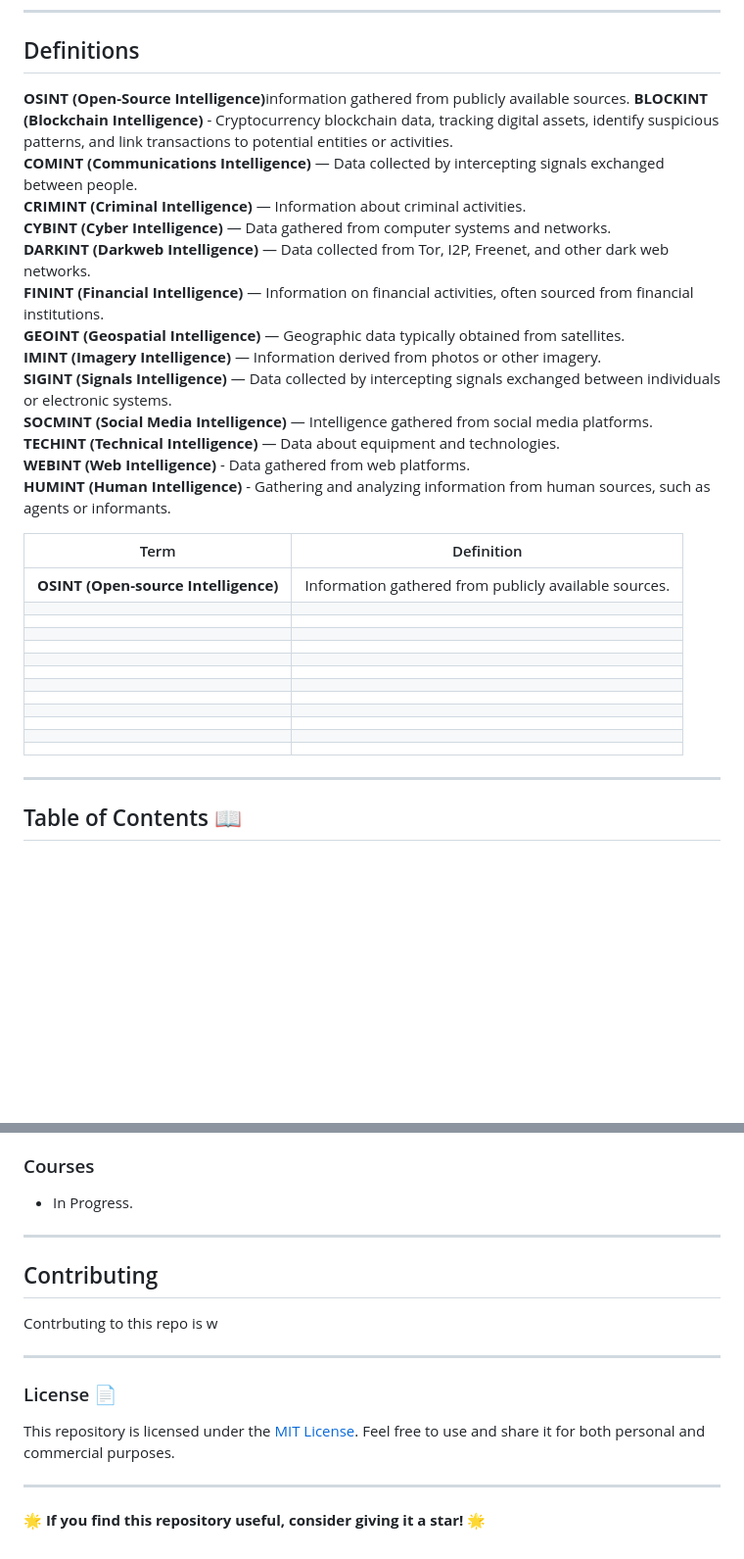
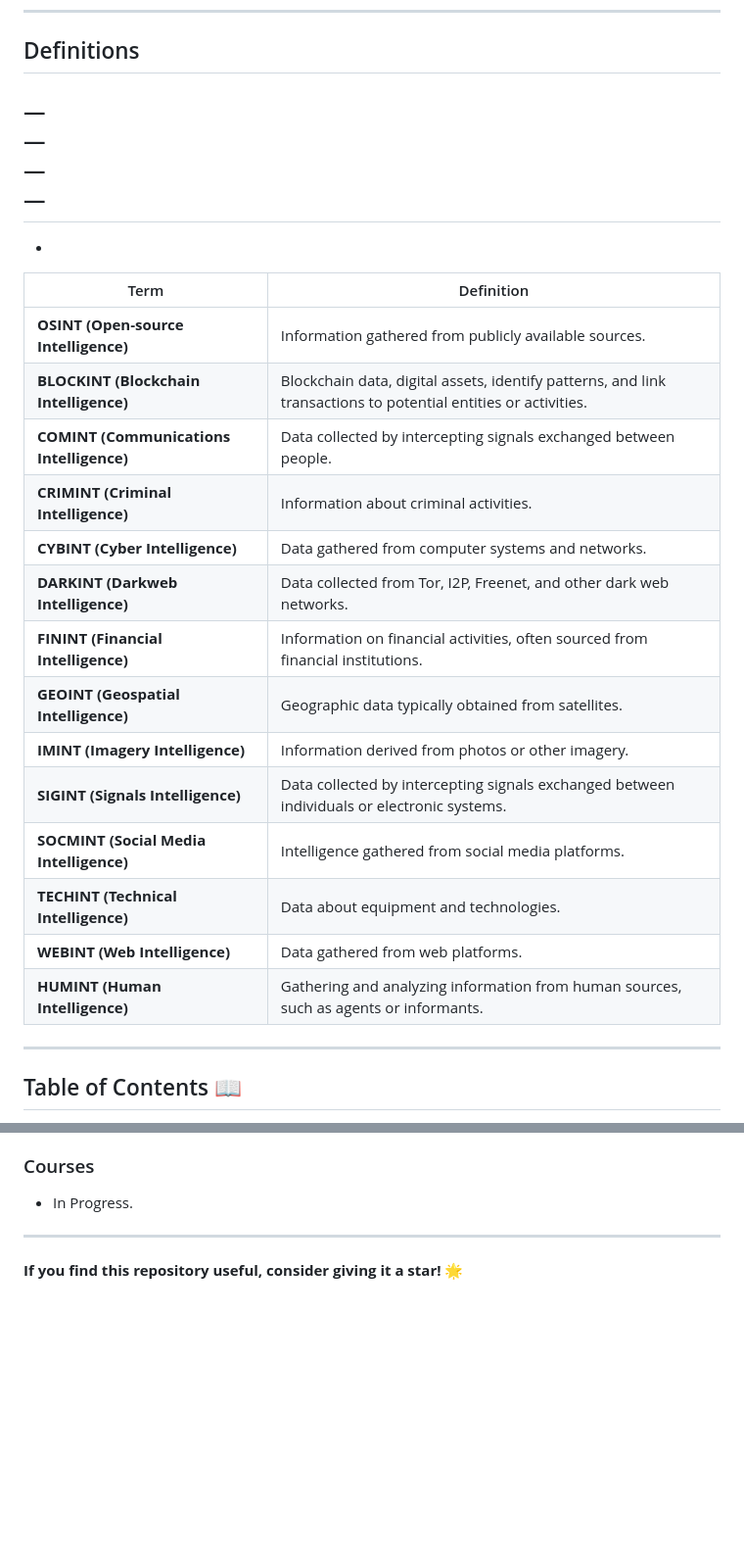
Before and after one commit to s0lj4h/Cypher-OSINT, a Markdown page: README.md, 2 parts joined by grey strips. Shown at 98% size. Drawn GitHub-style; blank space fills up the shorter version.

```diff
--- a/README.md
+++ b/README.md
@@ -6,37 +6,29 @@
 
 ## Definitions
 
-<b>OSINT (Open-Source Intelligence)</b>information gathered from publicly available sources.
-<b>BLOCKINT (Blockchain Intelligence)</b> - Cryptocurrency blockchain data, tracking digital assets, identify suspicious patterns, and link transactions to potential entities or activities.
-<b>COMINT (Communications Intelligence)</b> — Data collected by intercepting signals exchanged between people.
-<b>CRIMINT (Criminal Intelligence)</b> — Information about criminal activities.
-<b>CYBINT (Cyber Intelligence)</b> — Data gathered from computer systems and networks.
-<b>DARKINT (Darkweb Intelligence)</b> — Data collected from Tor, I2P, Freenet, and other dark web networks.
-<b>FININT (Financial Intelligence)</b> — Information on financial activities, often sourced from financial institutions.
-<b>GEOINT (Geospatial Intelligence)</b> — Geographic data typically obtained from satellites.
-<b>IMINT (Imagery Intelligence)</b> — Information derived from photos or other imagery.
-<b>SIGINT (Signals Intelligence)</b> — Data collected by intercepting signals exchanged between individuals or electronic systems.
-<b>SOCMINT (Social Media Intelligence)</b> — Intelligence gathered from social media platforms.
-<b>TECHINT (Technical Intelligence)</b> — Data about equipment and technologies.
-<b>WEBINT (Web Intelligence)</b> - Data gathered from web platforms.
-<b>HUMINT (Human Intelligence)</b> - Gathering and analyzing information from human sources, such as agents or informants.
+ —
+ —
+ —
+—
+ -
+ -
 
-| Term                                      | Definition                                                                               |
-|-------------------------------------------|------------------------------------------------------------------------------------------|
-| <b>OSINT (Open-source Intelligence)</b>   | Information gathered from publicly available sources.                                    |
-|                             |          |
-|                        |                         |
-|           |                          |
-|                         |                      |
-|                                |                    |
-|                                    |                     |
-|                            |                     |
-|                                   |                      |
-|                                 |                       |
-|                                |                      |
-|                                 |                      |
-|                               |                       |
-
+| Term                                         | Definition                                                                                                         |
+|----------------------------------------------|-----------------------------------------------------------------------------------------------------------------|
+| <b>OSINT (Open-source Intelligence)</b>      | Information gathered from publicly available sources.                                                           |
+| <b>BLOCKINT (Blockchain Intelligence)</b>    | Blockchain data, digital assets, identify patterns, and link transactions to potential entities or activities.  |
+| <b>COMINT (Communications Intelligence)</b>  | Data collected by intercepting signals exchanged between people.                                                |
+| <b>CRIMINT (Criminal Intelligence)</b>       | Information about criminal activities.                                                                          |
+| <b>CYBINT (Cyber Intelligence)</b>           | Data gathered from computer systems and networks.                                                               |
+| <b>DARKINT (Darkweb Intelligence)</b>        | Data collected from Tor, I2P, Freenet, and other dark web networks.                                             |
+| <b>FININT (Financial Intelligence)</b>       | Information on financial activities, often sourced from financial institutions.                                 |
+| <b>GEOINT (Geospatial Intelligence)</b>      | Geographic data typically obtained from satellites.                                                             |
+| <b>IMINT (Imagery Intelligence)</b>          | Information derived from photos or other imagery.                                                               |
+| <b>SIGINT (Signals Intelligence)</b>         | Data collected by intercepting signals exchanged between individuals or electronic systems.                     |
+| <b>SOCMINT (Social Media Intelligence)</b>   | Intelligence gathered from social media platforms.                                                              |
+| <b>TECHINT (Technical Intelligence)</b>      | Data about equipment and technologies.                                                                          |
+| <b>WEBINT (Web Intelligence)</b>             | Data gathered from web platforms.                                                                               |
+| <b>HUMINT (Human Intelligence)</b>           |  Gathering and analyzing information from human sources, such as agents or informants.                          |
 
 
 ---
@@ -185,16 +177,7 @@ Match mountain landscapes.
 ### Courses
   - In Progress.
 
----
-
-##  Contributing
-Contrbuting to this repo is w
 
 ---
 
-###  License 📄
-This repository is licensed under the [MIT License](LICENSE). Feel free to use and share it for both personal and commercial purposes.
-
----
-
-🌟 **If you find this repository useful, consider giving it a star!** 🌟
+**If you find this repository useful, consider giving it a star!** 🌟
```
Also changed, not shown: other parts of README.md (+5 -5 lines).
